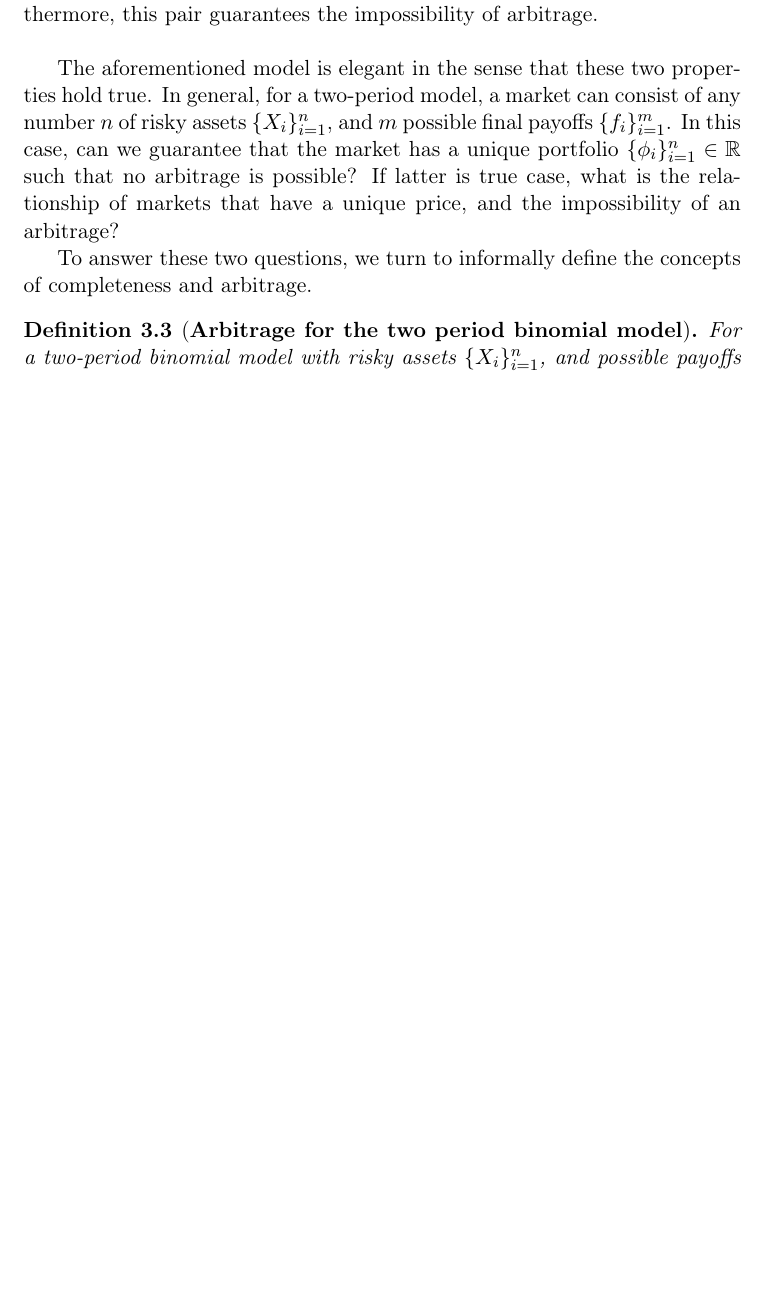
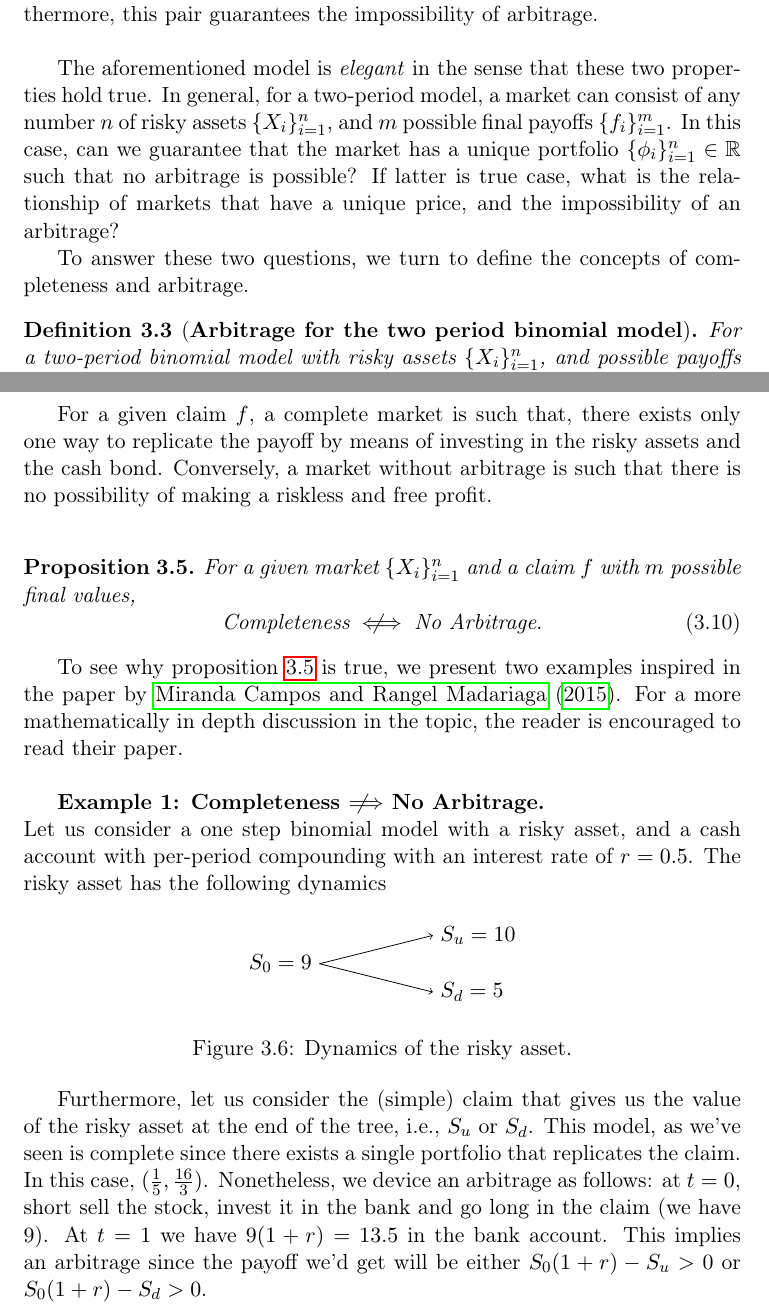
Before and after one commit to gerdm/TGMAFFIRO, a LaTeX thesis (thesis/TGMAFFIRO.tex, which reads misc/commands.tex, thesis/chapters/ch3.tex): part of page 37 of 89 before the commit and two parts of pages 37 and 38 of 90 after it, the two joined at a grey line, cut so that both start at the same text, the shorter picture padded with empty space. Compiled offline with pdfLaTeX.

Commit message:
edit chapter 3

```diff
--- a/misc/commands.tex
+++ b/misc/commands.tex
@@ -37,6 +37,10 @@
 \newcommand{\MeasureSpace}[1]{(\Omega, \salgF, #1)}
 % Proabability Space
 \newcommand{\ProbSpace}{\MeasureSpace{\Pm}}
+% Not If and only if
+\newcommand{\notiff}{\mathrel{{\ooalign{\hidewidth$\not\phantom{=}$\hidewidth\cr$\iff$}}}}
+% Not Implies
+\newcommand{\notimplies}{\mathrel{{\ooalign{\hidewidth$\not\phantom{=}$\hidewidth\cr$\Longrightarrow$}}}}
 % Norm
 \newcommand{\norm}[1]{\left\lVert#1\right\rVert}
 % Inner Product
--- a/thesis/chapters/ch3.tex
+++ b/thesis/chapters/ch3.tex
@@ -314,9 +314,9 @@ The final value in the position of the stock is $S_0 u ^ 2 d \cdot \phi = 115.20
 \section{Completeness and Arbitrage}
 We will conclude our discussion to derivative's pricing with two paramount concepts in the development of a continuous-time model, that of completeness and arbitrage. The one-step binomial model, as seen on section \ref{sect:one-step-binomial-model}, has a unique set of values $(\phi, \psi)$ that replicate the payoff $f$ at maturity. Furthermore, this pair guarantees the impossibility of arbitrage.\\
 
-The aforementioned model is elegant in the sense that these two properties hold true. In general, for a two-period model, a market can consist of any number $n$ of risky assets $\{X_i\}_{i=1}^n$, and $m$ possible final payoffs $\{f_i\}_{i=1}^m$. In this case, can we guarantee that the market has a unique portfolio $\{\phi_i\}_{i=1}^{n} \in \RNums$ such that no arbitrage is possible? If latter is true case, what is the relationship of markets that have a unique price, and the impossibility of an arbitrage?
+The aforementioned model is \textit{elegant} in the sense that these two properties hold true. In general, for a two-period model, a market can consist of any number $n$ of risky assets $\{X_i\}_{i=1}^n$, and $m$ possible final payoffs $\{f_i\}_{i=1}^m$. In this case, can we guarantee that the market has a unique portfolio $\{\phi_i\}_{i=1}^{n} \in \RNums$ such that no arbitrage is possible? If latter is true case, what is the relationship of markets that have a unique price, and the impossibility of an arbitrage?
 
-To answer these two questions, we turn to informally define the concepts of completeness and arbitrage.
+To answer these two questions, we turn to define the concepts of completeness and arbitrage.
 
 \begin{definition}[\textbf{Arbitrage for the two period binomial model}]
 	For a two-period binomial model with risky assets $\{X_i\}_{i=1}^n$, and possible payoffs $\{f_i\}_{i=1}^m$, a portfolio $\{\phi_i\}_{i=1}^{n}$ is an arbitrage if it replicates $f$, and its present value $\mathcal V$ is different from the present market value of payoff $f$, $\bar{\mathcal V}$, such that a riskless profit can be made.
@@ -325,4 +325,32 @@ To answer these two questions, we turn to informally define the concepts of comp
 \begin{definition}[\textbf{Completeness}]
 	A market $\{X_i\}_{i=1}^m$ is said to be complete if every contingent claim $f$ has a unique portfolio $\{\phi_i\}_{i=1}^m$ that replicates the portfolio.
 \end{definition}
+
+For a given claim $f$, a complete market is such that, there exists only one way to replicate the payoff by means of investing in the risky assets and the cash bond. Conversely, a market without arbitrage is such that there is no possibility of making a riskless and free profit.\\
+
+\begin{proposition}\label{prop:completeness-notimply-noarbitrage}
+	For a given market $\{X_i\}_{i=1}^n$ and a claim $f$ with $m$ possible final values,
+	\begin{equation}
+		\text{Completeness} \notiff \text{No Arbitrage}.
+	\end{equation}
+\end{proposition}
+
+To see why proposition \ref{prop:completeness-notimply-noarbitrage} is true, we present two examples inspired in the paper by \aycite{albert-jen}. For a more mathematically in depth discussion in the topic, the reader is encouraged to read their paper.\\
+
+\textbf{Example 1: Completeness $\notimplies$ No Arbitrage.}\\
+Let us consider a one step binomial model with a risky asset, and a cash account with per-period compounding with an interest rate of $r=0.5$. The risky asset has the following dynamics
+
+\begin{figure}[h!]
+\centering
+\begin{tikzpicture}
+    \draw[->] (0,0) node[left]{$S_0=9$} --(2, 0.5);
+    \node[right] at (2, 0.5) {$S_u = 10$};
+    \draw[->] (0,0) --(2, -0.5);
+    \node[right] at (2, -0.5) {$S_d = 5$};
+\end{tikzpicture}
+\caption{Dynamics of the risky asset.}
+\end{figure}
+
+Furthermore, let us consider the (simple) claim that gives us the value of the risky asset at the end of the tree, i.e., $S_u$ or $S_d$. This model, as we've seen is complete since there exists a single portfolio that replicates the claim. In this case, $(\frac{1}{5}, \frac{16}{3})$. Nonetheless, we device an arbitrage as follows: at $t=0$, short sell the stock, invest it in the bank and go long in the claim (we have $9$). At $t=1$ we have $9(1 + r) = 13.5$ in the bank account. This implies an arbitrage since the payoff we'd get will be either $S_0(1 + r) - S_u > 0$ or $S_0(1 + r) - S_d > 0$.
+
 \end{document}
```
